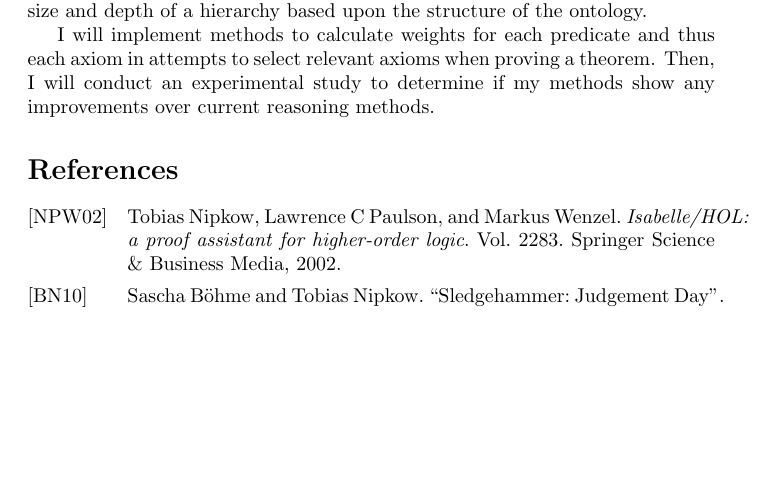
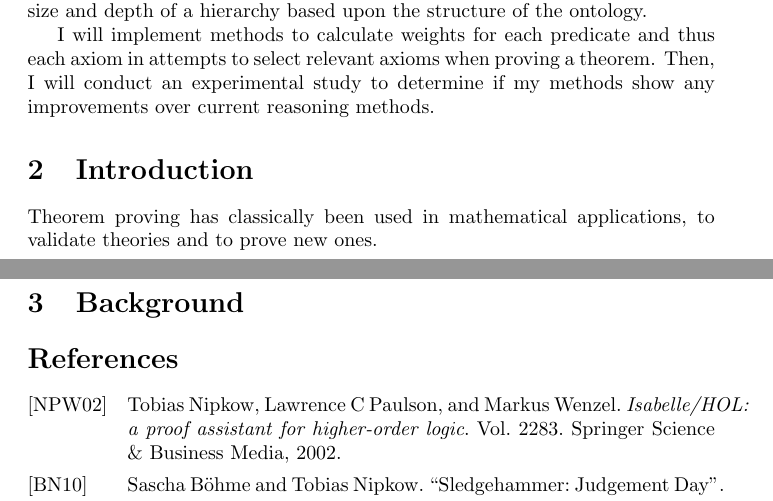
Before and after one commit to stanleysmall/thesis, a LaTeX document (main.tex): part of page 2 of 3 before the commit and two parts of pages 2 and 3 of 3 after it, the two joined at a grey line, cut so that both start at the same text, the shorter picture padded with empty space. Compiled offline with pdfLaTeX.

Commit message:
added background and introduction sections

```diff
--- a/main.tex
+++ b/main.tex
@@ -39,6 +39,11 @@ I plan to develop weighting functions based upon various parameters relevant to
 
 I will implement methods to calculate weights for each predicate and thus each axiom in attempts to select relevant axioms when proving a theorem. Then, I will conduct an experimental study to determine if my methods show any improvements over current reasoning methods.
 
+\section{Introduction}
+Theorem proving has classically been used in mathematical applications, to validate theories and to prove new ones.
+
+\section{Background}
+
 
 %"supplying the prover with a modified theory omitting sentences that are not needed" \cite{kuksa2016prover}
 \nocite{*}
```
